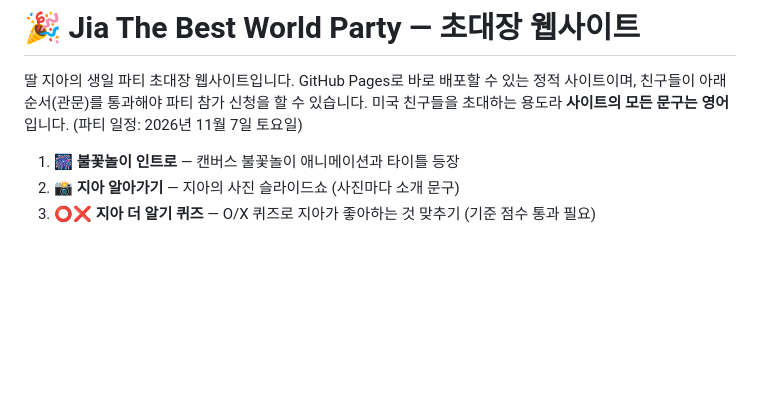
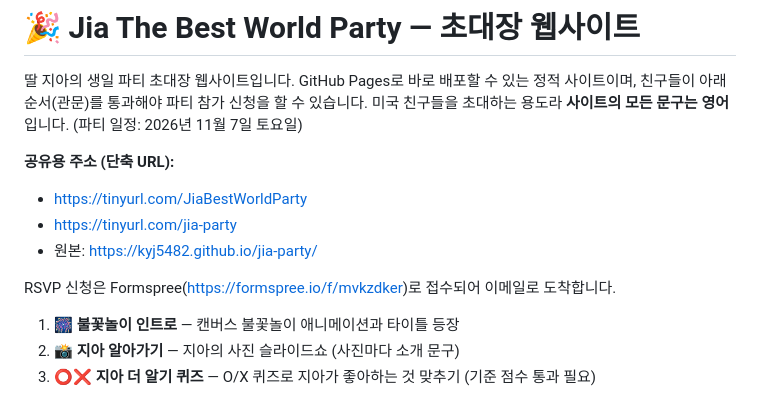
Before and after one commit to kyj5482/jia-party, a Markdown page: README.md, the part around the change. Drawn GitHub-style; blank space fills up the shorter version.

Commit message:
Add short URLs and RSVP delivery info to README
Co-Authored-By: Claude Fable 5 <noreply@anthropic.com>

```diff
--- a/README.md
+++ b/README.md
@@ -3,6 +3,13 @@
 딸 지아의 생일 파티 초대장 웹사이트입니다. GitHub Pages로 바로 배포할 수 있는 정적 사이트이며,
 친구들이 아래 순서(관문)를 통과해야 파티 참가 신청을 할 수 있습니다.
 미국 친구들을 초대하는 용도라 **사이트의 모든 문구는 영어**입니다. (파티 일정: 2026년 11월 7일 토요일)
+
+**공유용 주소 (단축 URL):**
+- https://tinyurl.com/JiaBestWorldParty
+- https://tinyurl.com/jia-party
+- 원본: https://kyj5482.github.io/jia-party/
+
+RSVP 신청은 Formspree(https://formspree.io/f/mvkzdker)로 접수되어 이메일로 도착합니다.
 
 1. **🎆 불꽃놀이 인트로** — 캔버스 불꽃놀이 애니메이션과 타이틀 등장
 2. **📸 지아 알아가기** — 지아의 사진 슬라이드쇼 (사진마다 소개 문구)
```
